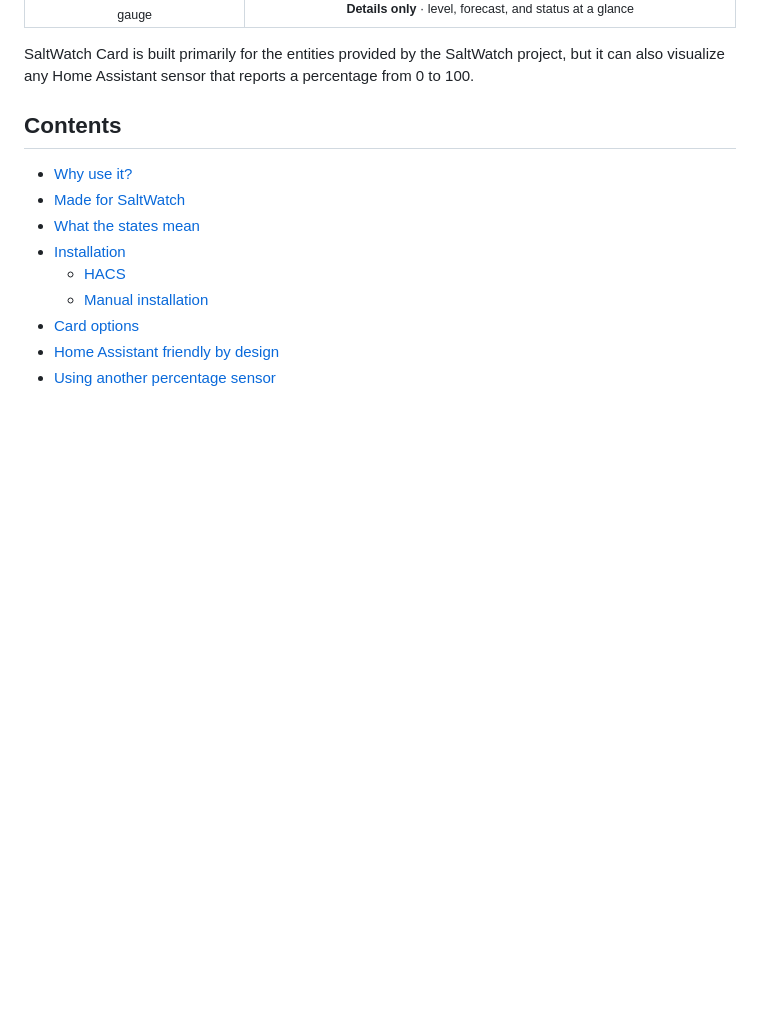
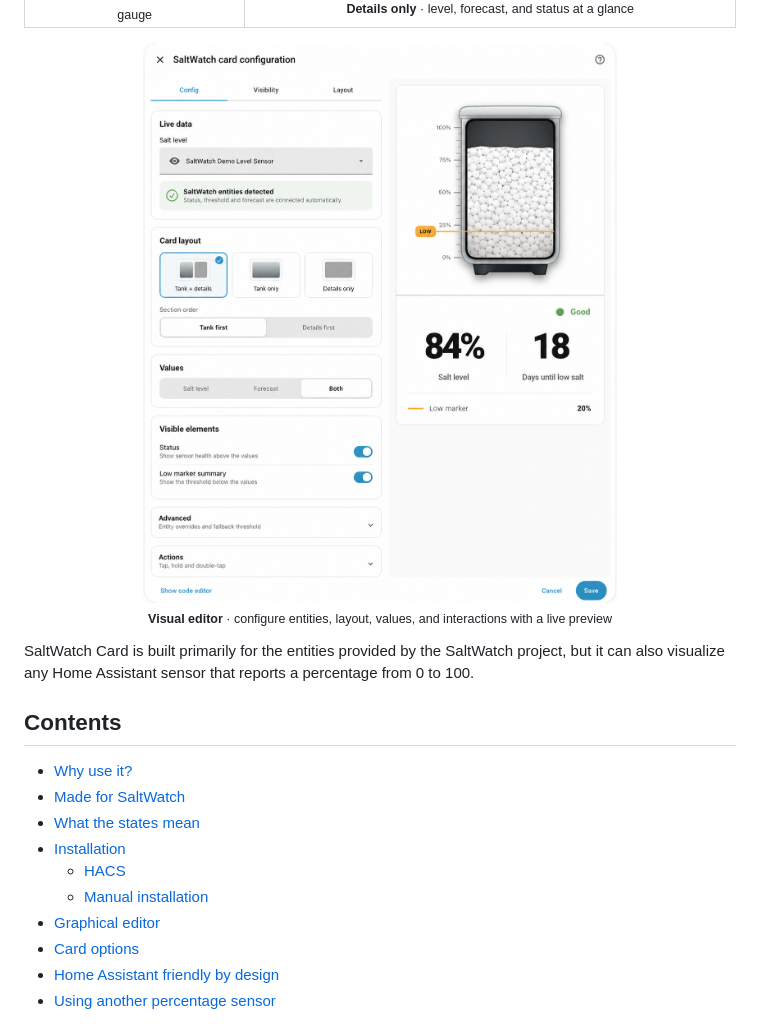
Before and after one commit to thomasgregg/saltwatch-card, a Markdown page: README.md, the part around one of its changes. Rendered like a GitHub page; pictures changed too: images/saltwatch-card-editor.png (added); blank space fills up the shorter version.

```diff
--- a/README.md
+++ b/README.md
@@ -31,6 +31,11 @@ threshold is likely to be reached.
   </tr>
 </table>
 
+<p align="center">
+  <img src="images/saltwatch-card-editor.png" alt="SaltWatch Card graphical editor with automatic entity detection, layout choices, values, visible elements, advanced settings, and live preview" width="78%"><br>
+  <sub><strong>Visual editor</strong> · configure entities, layout, values, and interactions with a live preview</sub>
+</p>
+
 SaltWatch Card is built primarily for the entities provided by the SaltWatch
 project, but it can also visualize any Home Assistant sensor that reports a
 percentage from 0 to 100.
@@ -43,6 +48,7 @@ percentage from 0 to 100.
 - [Installation](#installation)
   - [HACS](#hacs)
   - [Manual installation](#manual-installation)
+- [Graphical editor](#graphical-editor)
 - [Card options](#card-options)
 - [Home Assistant friendly by design](#home-assistant-friendly-by-design)
 - [Using another percentage sensor](#using-another-percentage-sensor)
```
Also changed, not shown: other parts of README.md (+18 -0 lines), info.md (+9 -0 lines).
